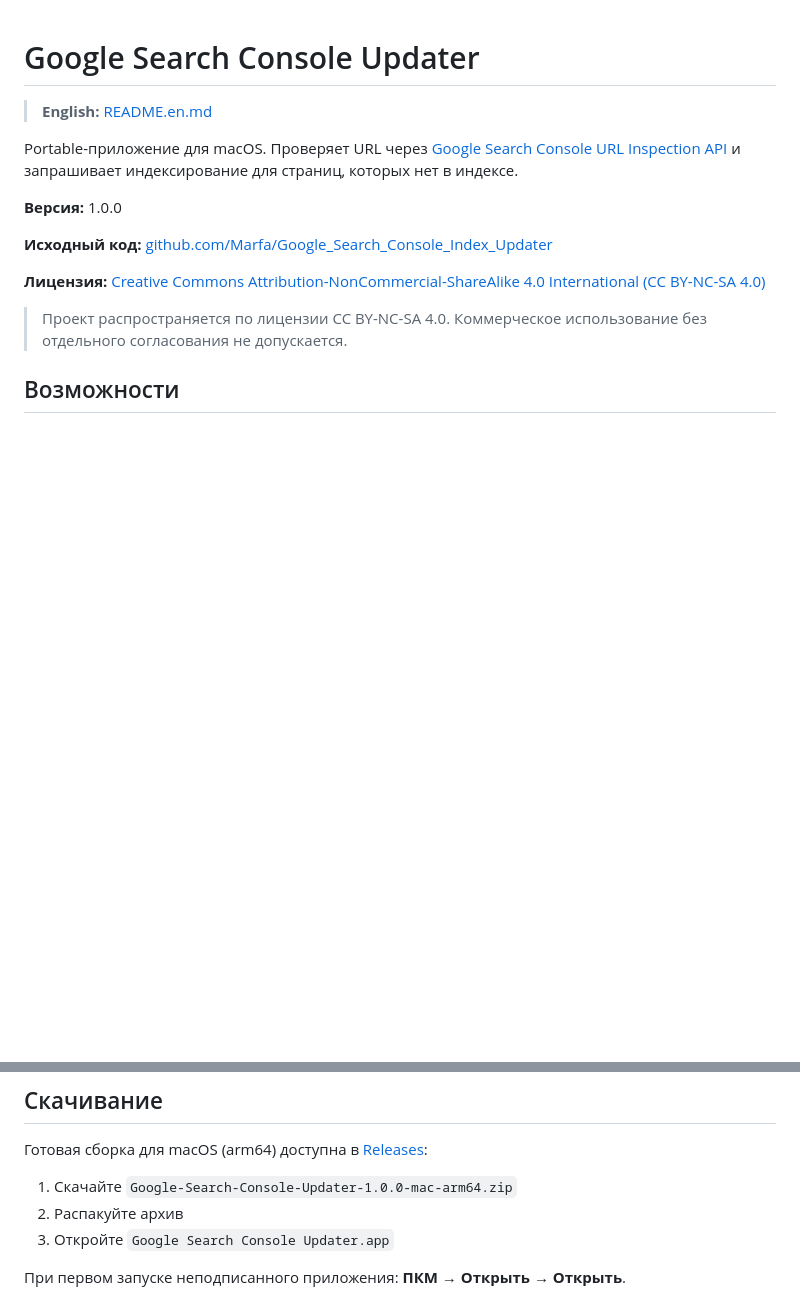
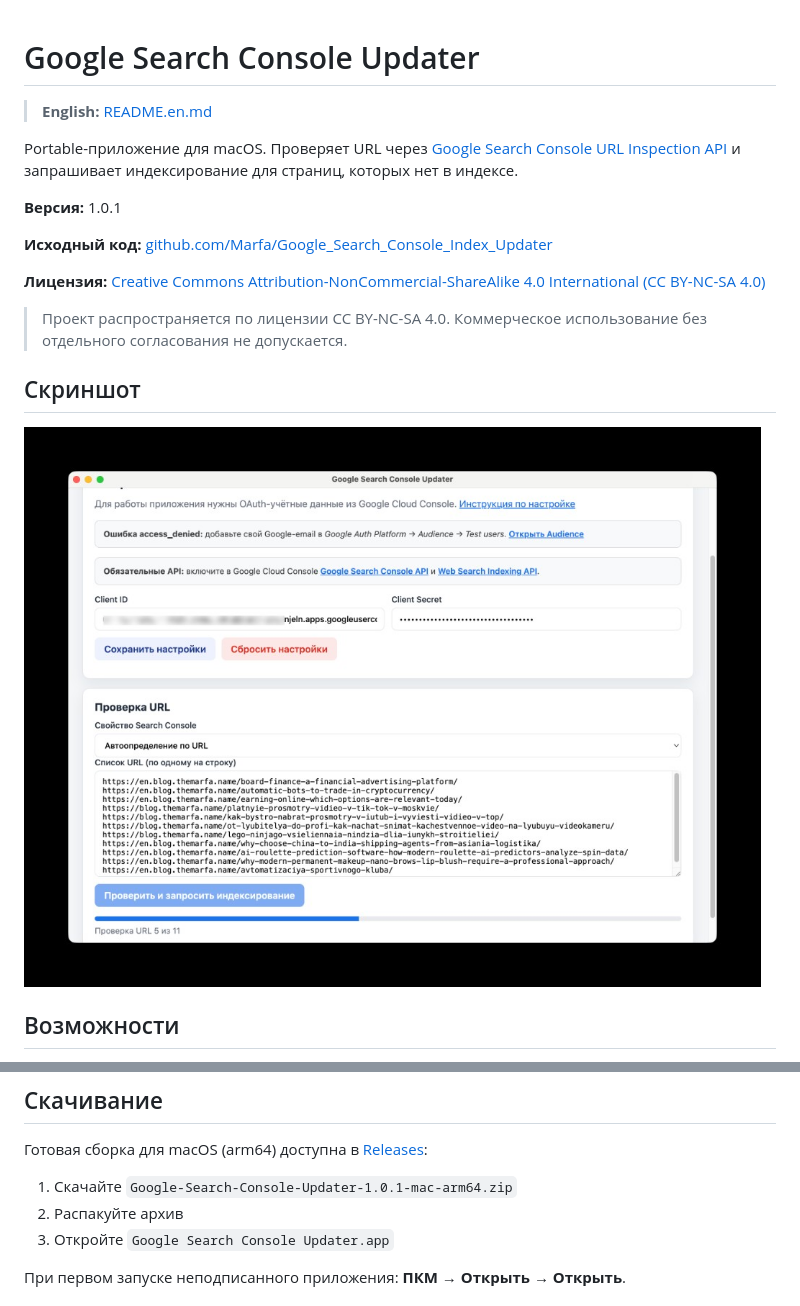
Before and after one commit to Marfa/Google_Search_Console_Index_Updater, a Markdown page: README.md, 2 parts joined by grey strips. Drawn GitHub-style; pictures changed too: docs/screenshot.png (added); blank space fills up the shorter version.

```diff
--- a/README.md
+++ b/README.md
@@ -4,13 +4,17 @@
 
 Portable-приложение для macOS. Проверяет URL через [Google Search Console URL Inspection API](https://developers.google.com/webmaster-tools/v1/urlInspection.index/inspect) и запрашивает индексирование для страниц, которых нет в индексе.
 
-**Версия:** 1.0.0
+**Версия:** 1.0.1
 
 **Исходный код:** [github.com/Marfa/Google_Search_Console_Index_Updater](https://github.com/Marfa/Google_Search_Console_Index_Updater)
 
 **Лицензия:** [Creative Commons Attribution-NonCommercial-ShareAlike 4.0 International (CC BY-NC-SA 4.0)](https://creativecommons.org/licenses/by-nc-sa/4.0/)
 
 > Проект распространяется по лицензии CC BY-NC-SA 4.0. Коммерческое использование без отдельного согласования не допускается.
+
+## Скриншот
+
+![Google Search Console Updater](docs/screenshot.png)
 
 ## Возможности
 
@@ -25,7 +29,7 @@ Portable-приложение для macOS. Проверяет URL через [G
 
 Готовая сборка для macOS (arm64) доступна в [Releases](https://github.com/Marfa/Google_Search_Console_Index_Updater/releases):
 
-1. Скачайте `Google-Search-Console-Updater-1.0.0-mac-arm64.zip`
+1. Скачайте `Google-Search-Console-Updater-1.0.1-mac-arm64.zip`
 2. Распакуйте архив
 3. Откройте `Google Search Console Updater.app`
 
```
Also changed, not shown: README.en.md (+6 -2 lines), 8 other files.
